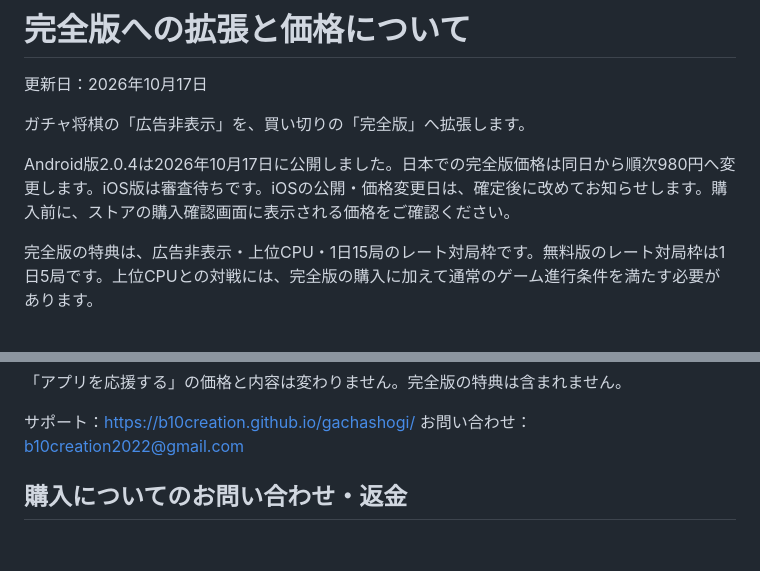
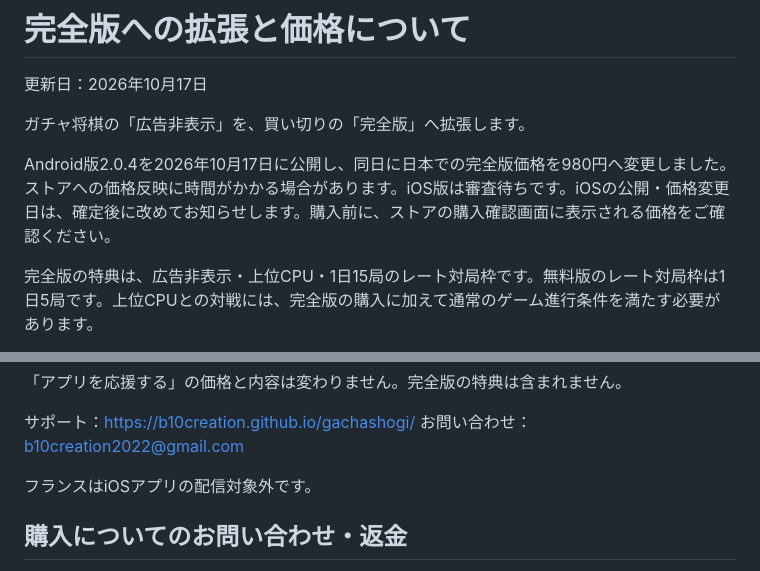
Before and after one commit to b10creation/gachashogi, a Markdown page: index.md, 2 parts joined by grey strips. GitHub-like rendering; blank space fills up the shorter version.

Commit message:
docs: confirm Android Japan full edition price of JPY980

```diff
--- a/index.md
+++ b/index.md
@@ -4,7 +4,7 @@
 
 ガチャ将棋の「広告非表示」を、買い切りの「完全版」へ拡張します。
 
-Android版2.0.4は2026年10月17日に公開しました。日本での完全版価格は同日から順次980円へ変更します。iOS版は審査待ちです。iOSの公開・価格変更日は、確定後に改めてお知らせします。購入前に、ストアの購入確認画面に表示される価格をご確認ください。
+Android版2.0.4を2026年10月17日に公開し、同日に日本での完全版価格を980円へ変更しました。ストアへの価格反映に時間がかかる場合があります。iOS版は審査待ちです。iOSの公開・価格変更日は、確定後に改めてお知らせします。購入前に、ストアの購入確認画面に表示される価格をご確認ください。
 
 完全版の特典は、広告非表示・上位CPU・1日15局のレート対局枠です。無料版のレート対局枠は1日5局です。上位CPUとの対戦には、完全版の購入に加えて通常のゲーム進行条件を満たす必要があります。
 
@@ -20,6 +20,8 @@ iOSの新版はiOS 15以上が必要です。iOS 13・14では最新版へ更新
 
 サポート：https://b10creation.github.io/gachashogi/
 お問い合わせ：b10creation2022@gmail.com
+
+フランスはiOSアプリの配信対象外です。
 
 ## 購入についてのお問い合わせ・返金
 
```
